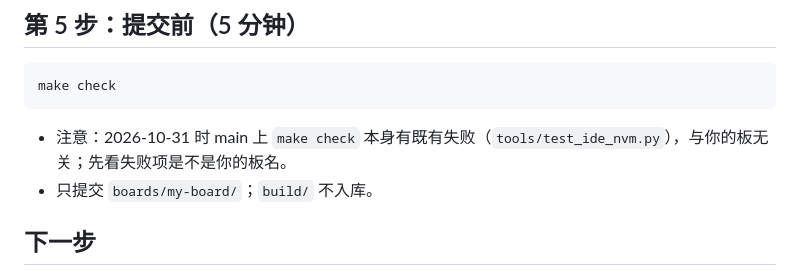
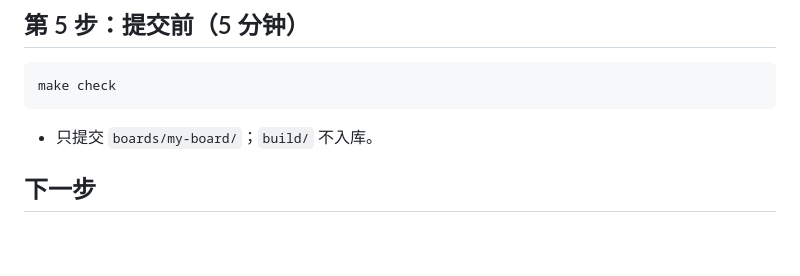
Before and after one commit to Henrykeep/dianzai-workbench, a Markdown page: docs/33-只改引脚上手.md, the part around the change. Drawn GitHub-style; blank space fills up the shorter version.

Commit message:
docs/33: 删去过时的 make check 既有失败说明

````diff
--- a/docs/33-只改引脚上手.md
+++ b/docs/33-只改引脚上手.md
@@ -62,7 +62,6 @@ MSPM0 把 .ioc 换成 `.syscfg` + `tools/syscfg_import.py`，见 [10](10-SysConf
 ```sh
 make check
 ```
-- 注意：2026-10-31 时 main 上 `make check` 本身有既有失败（`tools/test_ide_nvm.py`），与你的板无关；先看失败项是不是你的板名。
 - 只提交 `boards/my-board/`；`build/` 不入库。
 
 ## 下一步
````
